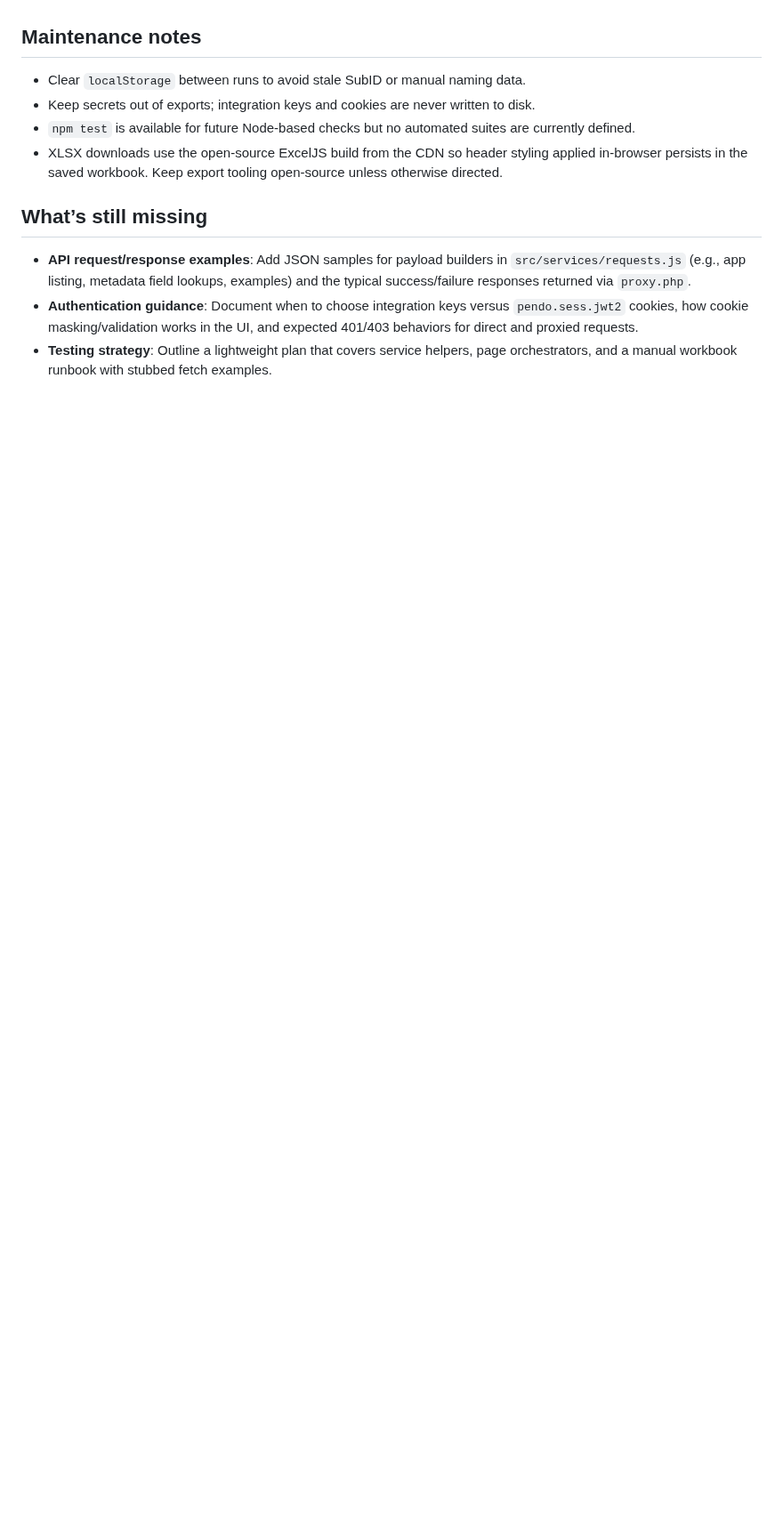
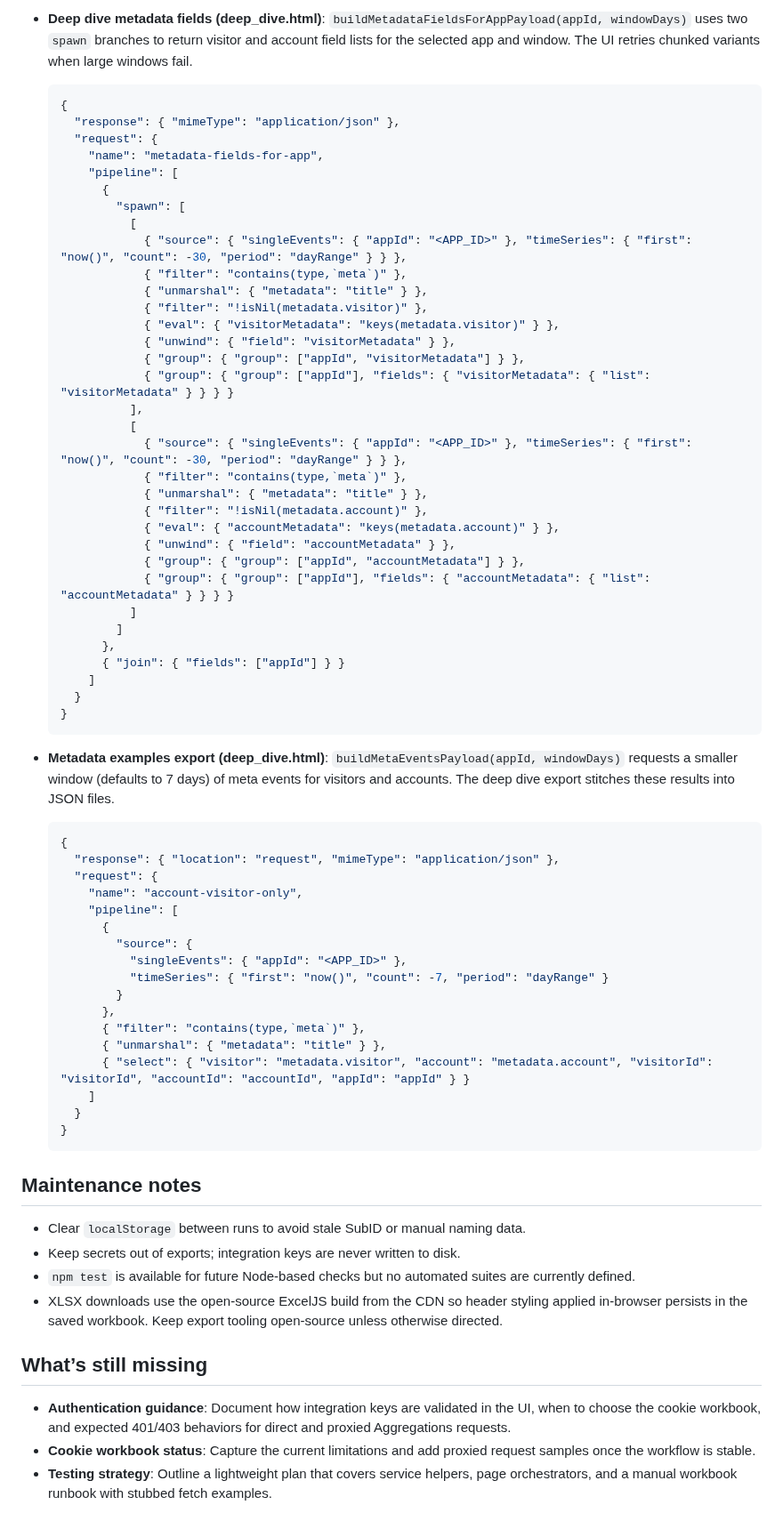
Before and after one commit to nikhilsathyanarayana-lab/metadataaudit, a Markdown page: README.md, the part around one of its changes. Shown at 89% size. Rendered like a GitHub page; blank space fills up the shorter version.

Commit message:
Document cookie workflow without API examples

````diff
--- a/README.md
+++ b/README.md
@@ -43,11 +92,71 @@ Both flows share page-level controllers written in vanilla JavaScript and store
+- **Deep dive metadata fields (deep_dive.html)**: `buildMetadataFieldsForAppPayload(appId, windowDays)` uses two `spawn` branches to return visitor and account field lists for the selected app and window. The UI retries chunked variants when large windows fail.
+
+  ```json
+  {
+    "response": { "mimeType": "application/json" },
+    "request": {
+      "name": "metadata-fields-for-app",
+      "pipeline": [
+        {
+          "spawn": [
+            [
+              { "source": { "singleEvents": { "appId": "<APP_ID>" }, "timeSeries": { "first": "now()", "count": -30, "period": "dayRange" } } },
+              { "filter": "contains(type,`meta`)" },
+              { "unmarshal": { "metadata": "title" } },
+              { "filter": "!isNil(metadata.visitor)" },
+              { "eval": { "visitorMetadata": "keys(metadata.visitor)" } },
+              { "unwind": { "field": "visitorMetadata" } },
+              { "group": { "group": ["appId", "visitorMetadata"] } },
+              { "group": { "group": ["appId"], "fields": { "visitorMetadata": { "list": "visitorMetadata" } } } }
+            ],
+            [
+              { "source": { "singleEvents": { "appId": "<APP_ID>" }, "timeSeries": { "first": "now()", "count": -30, "period": "dayRange" } } },
+              { "filter": "contains(type,`meta`)" },
+              { "unmarshal": { "metadata": "title" } },
+              { "filter": "!isNil(metadata.account)" },
+              { "eval": { "accountMetadata": "keys(metadata.account)" } },
+              { "unwind": { "field": "accountMetadata" } },
+              { "group": { "group": ["appId", "accountMetadata"] } },
+              { "group": { "group": ["appId"], "fields": { "accountMetadata": { "list": "accountMetadata" } } } }
+            ]
+          ]
+        },
+        { "join": { "fields": ["appId"] } }
+      ]
+    }
+  }
+  ```
+
+- **Metadata examples export (deep_dive.html)**: `buildMetaEventsPayload(appId, windowDays)` requests a smaller window (defaults to 7 days) of meta events for visitors and accounts. The deep dive export stitches these results into JSON files.
+
+  ```json
+  {
+    "response": { "location": "request", "mimeType": "application/json" },
+    "request": {
+      "name": "account-visitor-only",
+      "pipeline": [
+        {
+          "source": {
+            "singleEvents": { "appId": "<APP_ID>" },
+            "timeSeries": { "first": "now()", "count": -7, "period": "dayRange" }
+          }
+        },
+        { "filter": "contains(type,`meta`)" },
+        { "unmarshal": { "metadata": "title" } },
+        { "select": { "visitor": "metadata.visitor", "account": "metadata.account", "visitorId": "visitorId", "accountId": "accountId", "appId": "appId" } }
+      ]
+    }
+  }
+  ```
+
 ## Maintenance notes
 - Clear `localStorage` between runs to avoid stale SubID or manual naming data.
-- Keep secrets out of exports; integration keys and cookies are never written to disk.
+- Keep secrets out of exports; integration keys are never written to disk.
 - `npm test` is available for future Node-based checks but no automated suites are currently defined.
 - XLSX downloads use the open-source ExcelJS build from the CDN so header styling applied in-browser persists in the saved workbook. Keep
   export tooling open-source unless otherwise directed.
 
 ## What’s still missing
-- **API request/response examples**: Add JSON samples for payload builders in `src/services/requests.js` (e.g., app listing, metadata field lookups, examples) and the typical success/failure responses returned via `proxy.php`.
-- **Authentication guidance**: Document when to choose integration keys versus `pendo.sess.jwt2` cookies, how cookie masking/validation works in the UI, and expected 401/403 behaviors for direct and proxied requests.
+- **Authentication guidance**: Document how integration keys are validated in the UI, when to choose the cookie workbook, and expected 401/403 behaviors for direct and proxied Aggregations requests.
+- **Cookie workbook status**: Capture the current limitations and add proxied request samples once the workflow is stable.
 - **Testing strategy**: Outline a lightweight plan that covers service helpers, page orchestrators, and a manual workbook runbook with stubbed fetch examples.
````
Also changed, not shown: other parts of README.md (+51 -2 lines).
